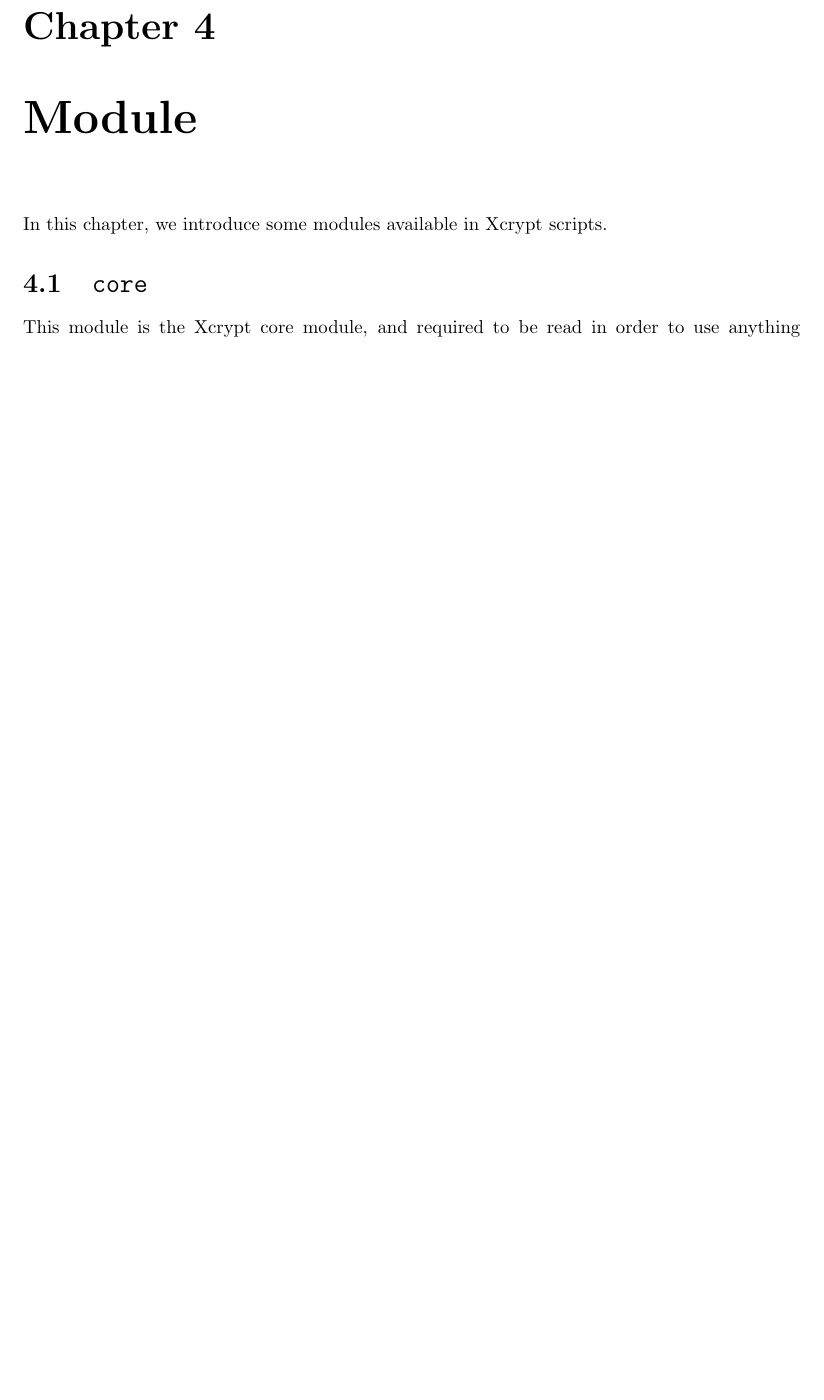
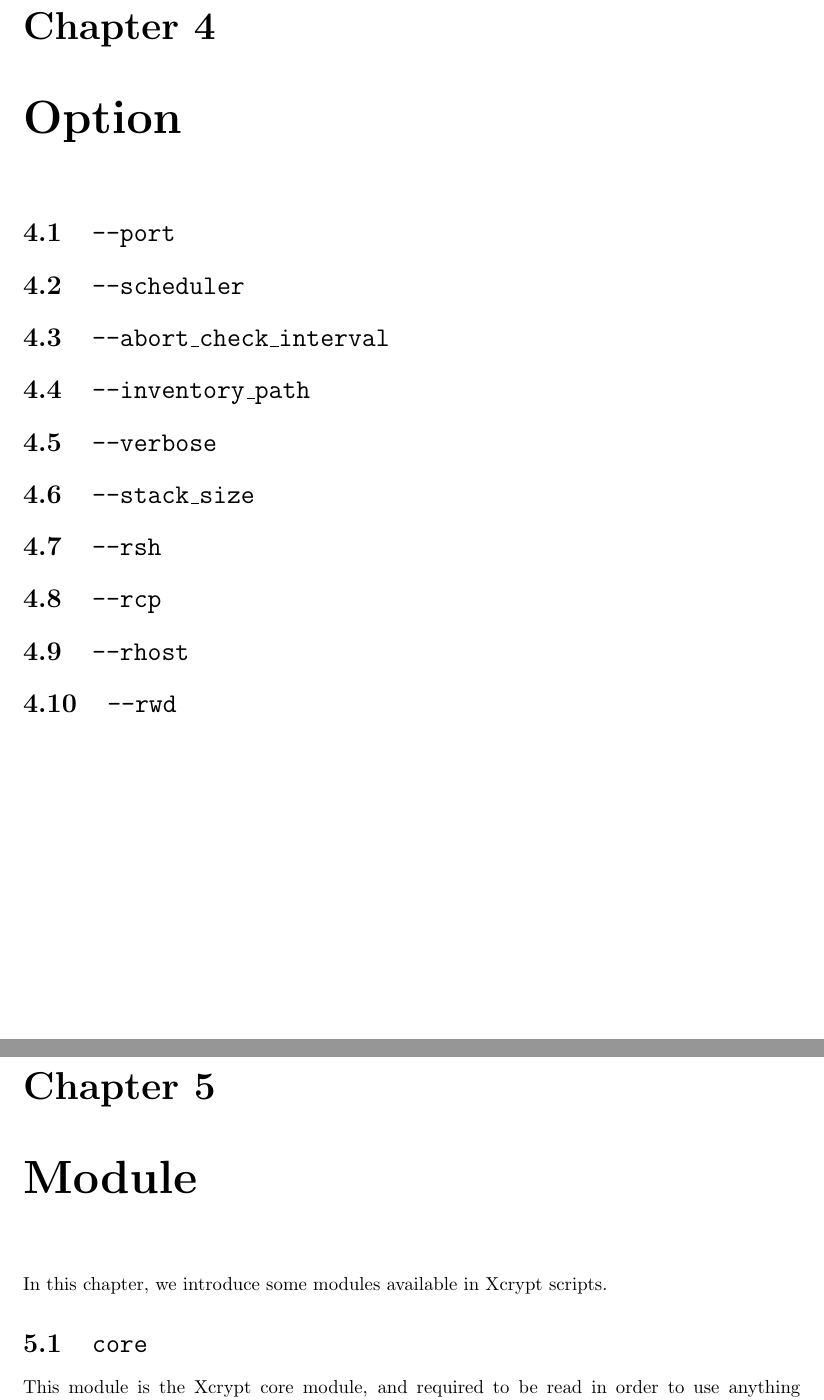
Before and after one commit to xcrypt-job/xcrypt, a LaTeX document (doc/Xcrypt_manual.tex): part of page 13 of 26 before the commit and two parts of pages 13 and 14 of 27 after it, the two joined at a grey line, cut so that both start at the same text, the shorter picture padded with empty space. Compiled offline with pdfLaTeX.

Commit message:
start to write options in Xcrypt_manual

```diff
--- a/doc/Xcrypt_manual.tex
+++ b/doc/Xcrypt_manual.tex
@@ -268,6 +268,20 @@ is a file storing the job's standard error.  When \texttt{stdefile}
 is defined, the file is renamed as its value.
 
 \part{Details}
+
+\chapter{Option}\label{chapoption}
+
+\section{\texttt{--port}}
+\section{\texttt{--scheduler}}
+\section{\texttt{--abort\_check\_interval}}
+\section{\texttt{--inventory\_path}}
+\section{\texttt{--verbose}}
+\section{\texttt{--stack\_size}}
+\section{\texttt{--rsh}}
+\section{\texttt{--rcp}}
+\section{\texttt{--rhost}}
+\section{\texttt{--rwd}}
+
 \chapter{Module}\label{chapmodule}
 
 In this chapter, we introduce some modules available in Xcrypt scripts.
```
Also changed, not shown: 2 other files.
